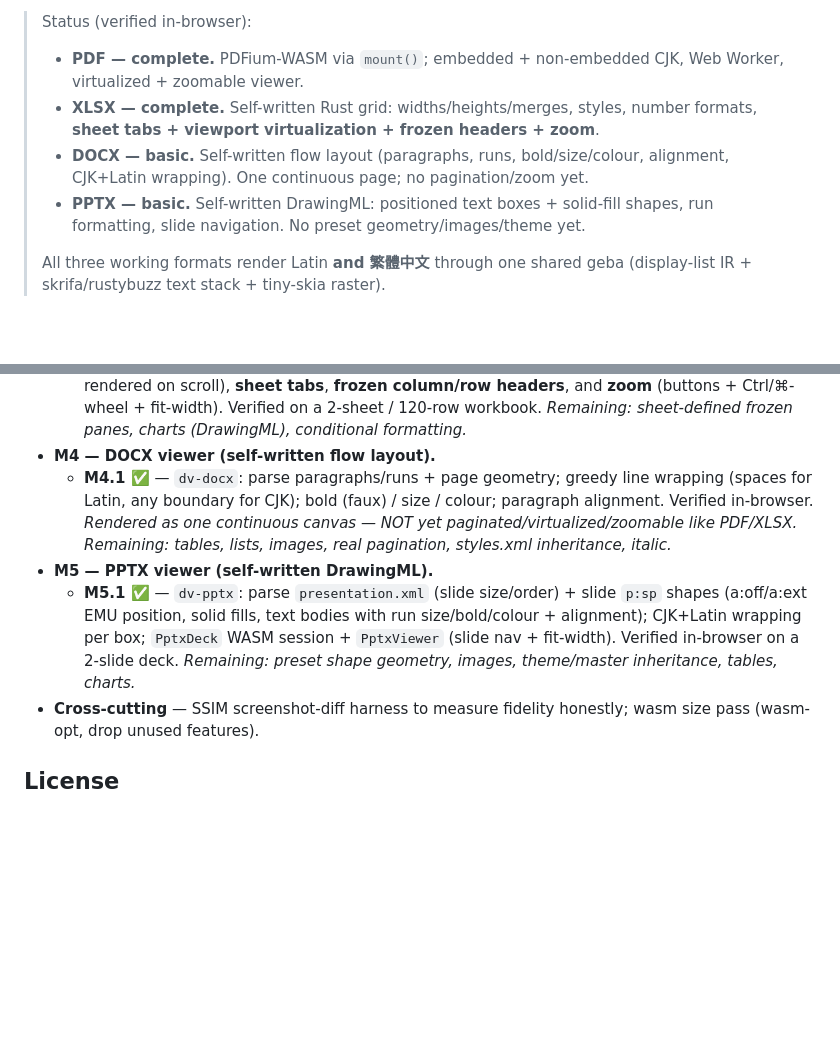
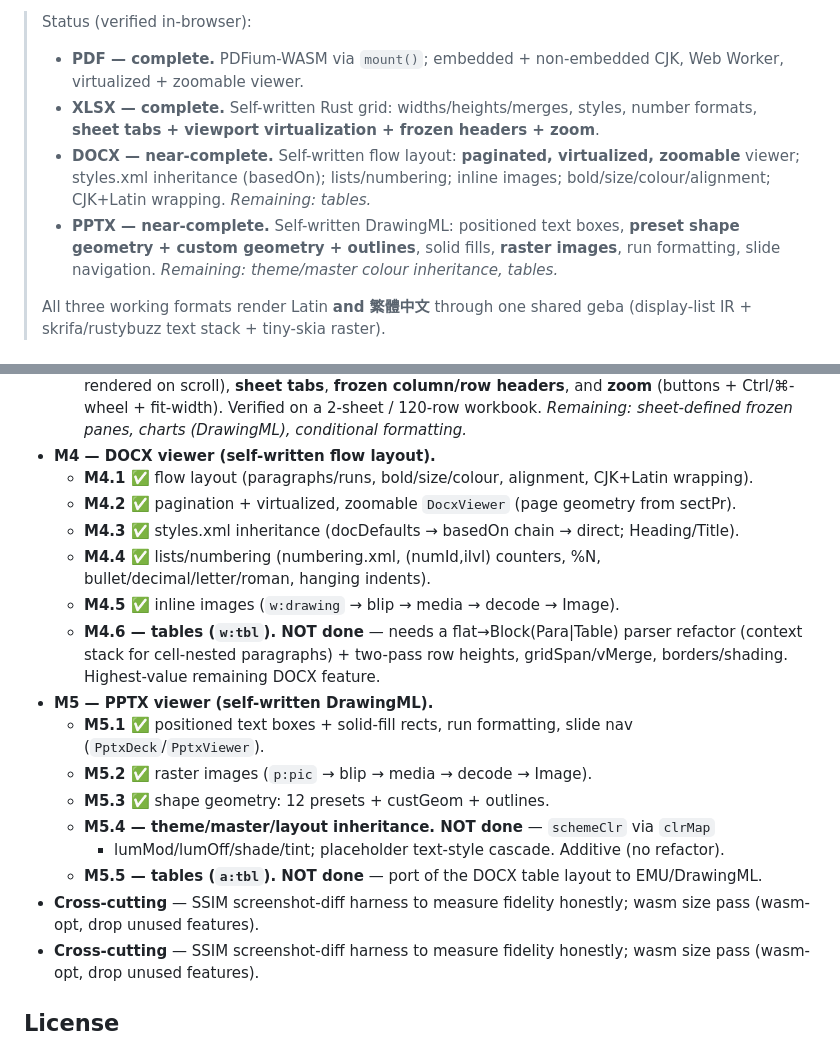
Before and after one commit to cjo4m06/shrimp-doc-viewer, a Markdown page: README.md, 2 parts joined by grey strips. GitHub-like rendering; blank space fills up the shorter version.

Commit message:
docs: status/roadmap — DOCX & PPTX near-complete (tables + PPTX theme remain)
Co-Authored-By: Claude Opus 4.8 (1M context) <noreply@anthropic.com>

```diff
--- a/README.md
+++ b/README.md
@@ -10,10 +10,13 @@ A browser, **viewer-only**, high-fidelity multi-format document viewer (PDF / Wo
 >   Web Worker, virtualized + zoomable viewer.
 > - **XLSX — complete.** Self-written Rust grid: widths/heights/merges, styles,
 >   number formats, **sheet tabs + viewport virtualization + frozen headers + zoom**.
-> - **DOCX — basic.** Self-written flow layout (paragraphs, runs, bold/size/colour,
->   alignment, CJK+Latin wrapping). One continuous page; no pagination/zoom yet.
-> - **PPTX — basic.** Self-written DrawingML: positioned text boxes + solid-fill
->   shapes, run formatting, slide navigation. No preset geometry/images/theme yet.
+> - **DOCX — near-complete.** Self-written flow layout: **paginated, virtualized,
+>   zoomable** viewer; styles.xml inheritance (basedOn); lists/numbering; inline
+>   images; bold/size/colour/alignment; CJK+Latin wrapping. *Remaining: tables.*
+> - **PPTX — near-complete.** Self-written DrawingML: positioned text boxes, **preset
+>   shape geometry + custom geometry + outlines**, solid fills, **raster images**,
+>   run formatting, slide navigation. *Remaining: theme/master colour inheritance,
+>   tables.*
 >
 > All three working formats render Latin **and 繁體中文** through one shared geba
 > (display-list IR + skrifa/rustybuzz text stack + tiny-skia raster).
@@ -157,18 +160,23 @@ viewer.zoomIn();          // also zoomOut(), setZoom(1.5), fitWidth(); Ctrl/⌘-
     2-sheet / 120-row workbook. *Remaining: sheet-defined frozen panes, charts
     (DrawingML), conditional formatting.*
 - **M4 — DOCX viewer (self-written flow layout).**
-  - **M4.1 ✅** — `dv-docx`: parse paragraphs/runs + page geometry; greedy line
-    wrapping (spaces for Latin, any boundary for CJK); bold (faux) / size / colour;
-    paragraph alignment. Verified in-browser. *Rendered as one continuous canvas —
-    NOT yet paginated/virtualized/zoomable like PDF/XLSX. Remaining: tables, lists,
-    images, real pagination, styles.xml inheritance, italic.*
+  - **M4.1 ✅** flow layout (paragraphs/runs, bold/size/colour, alignment, CJK+Latin wrapping).
+  - **M4.2 ✅** pagination + virtualized, zoomable `DocxViewer` (page geometry from sectPr).
+  - **M4.3 ✅** styles.xml inheritance (docDefaults → basedOn chain → direct; Heading/Title).
+  - **M4.4 ✅** lists/numbering (numbering.xml, (numId,ilvl) counters, %N, bullet/decimal/letter/roman, hanging indents).
+  - **M4.5 ✅** inline images (`w:drawing` → blip → media → decode → Image).
+  - **M4.6 — tables (`w:tbl`). NOT done** — needs a flat→Block(Para|Table) parser
+    refactor (context stack for cell-nested paragraphs) + two-pass row heights,
+    gridSpan/vMerge, borders/shading. Highest-value remaining DOCX feature.
 - **M5 — PPTX viewer (self-written DrawingML).**
-  - **M5.1 ✅** — `dv-pptx`: parse `presentation.xml` (slide size/order) + slide
-    `p:sp` shapes (a:off/a:ext EMU position, solid fills, text bodies with run
-    size/bold/colour + alignment); CJK+Latin wrapping per box; `PptxDeck` WASM
-    session + `PptxViewer` (slide nav + fit-width). Verified in-browser on a
-    2-slide deck. *Remaining: preset shape geometry, images, theme/master
-    inheritance, tables, charts.*
+  - **M5.1 ✅** positioned text boxes + solid-fill rects, run formatting, slide nav (`PptxDeck`/`PptxViewer`).
+  - **M5.2 ✅** raster images (`p:pic` → blip → media → decode → Image).
+  - **M5.3 ✅** shape geometry: 12 presets + custGeom + outlines.
+  - **M5.4 — theme/master/layout inheritance. NOT done** — `schemeClr` via `clrMap`
+    + lumMod/lumOff/shade/tint; placeholder text-style cascade. Additive (no refactor).
+  - **M5.5 — tables (`a:tbl`). NOT done** — port of the DOCX table layout to EMU/DrawingML.
+- **Cross-cutting** — SSIM screenshot-diff harness to measure fidelity honestly;
+  wasm size pass (wasm-opt, drop unused features).
 - **Cross-cutting** — SSIM screenshot-diff harness to measure fidelity honestly;
   wasm size pass (wasm-opt, drop unused features).
 
```
